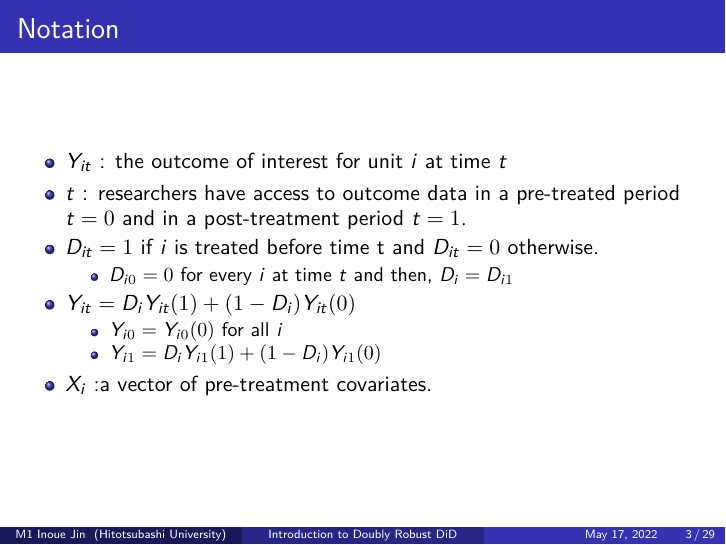
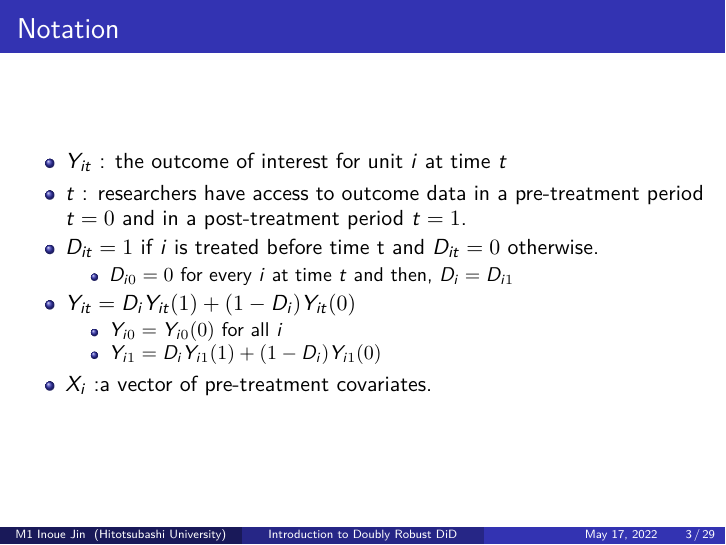
Before and after one commit to jinInoue-rrr/doubly_robust_did, LaTeX slides (doubly_robust_did.tex): page 3 of 29. The pictures show the PDF file workspace/doubly_robust_did.pdf that the author committed with the source.

Commit message:
modified typo

```diff
--- a/doubly_robust_did.tex
+++ b/doubly_robust_did.tex
@@ -45,7 +45,7 @@
 \begin{frame}\frametitle{Notation}
     \begin{itemize}
         \item $Y_{it}$ : the outcome of interest for unit $i$ at time $t$
-        \item $t$ : researchers have access to outcome data in a pre-treated period $t = 0$ and in a post-treatment period $t = 1$.
+        \item $t$ : researchers have access to outcome data in a pre-treatment period $t = 0$ and in a post-treatment period $t = 1$.
         \item $D_{it} = 1$ if $i$ is treated before time t and $D_{it} = 0$ otherwise.
         \begin{itemize}
             \item $D_{i0} = 0$ for every $i$ at time $t$ and then, $D_{i} = D_{i1}$
```
Also changed, not shown: workspace/doubly_robust_did.pdf, 3 other files.
